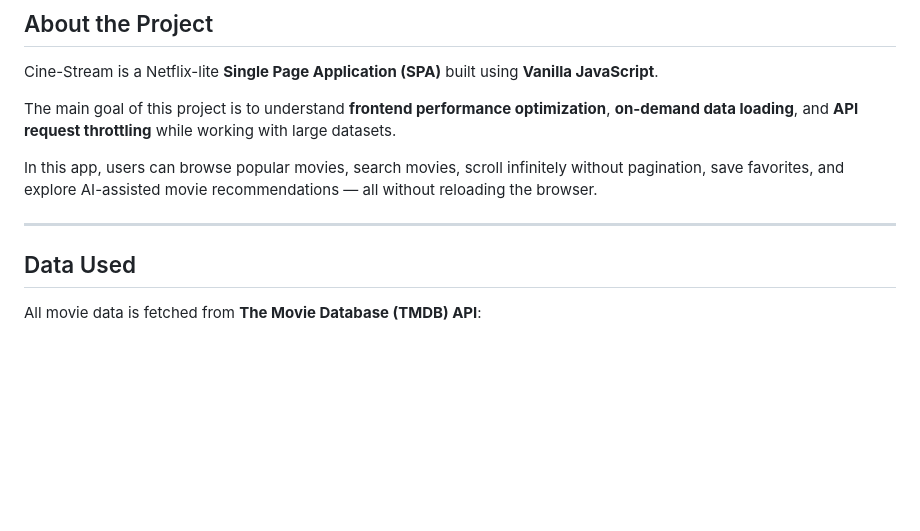
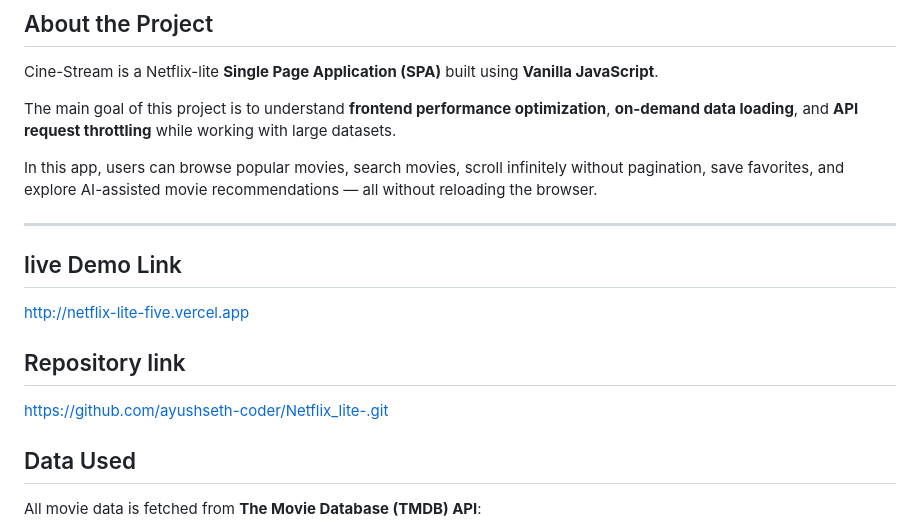
Before and after one commit to ayushseth-coder/Netflix_lite-, a Markdown page: README.md, the part around the change. Drawn GitHub-style; blank space fills up the shorter version.

```diff
--- a/README.md
+++ b/README.md
@@ -8,6 +8,12 @@ The main goal of this project is to understand **frontend performance optimizati
 In this app, users can browse popular movies, search movies, scroll infinitely without pagination, save favorites, and explore AI-assisted movie recommendations — all without reloading the browser.
 
 ---
+
+## live Demo Link
+http://netflix-lite-five.vercel.app
+
+## Repository link
+https://github.com/ayushseth-coder/Netflix_lite-.git
 
 ## Data Used
 All movie data is fetched from **The Movie Database (TMDB) API**:
```
